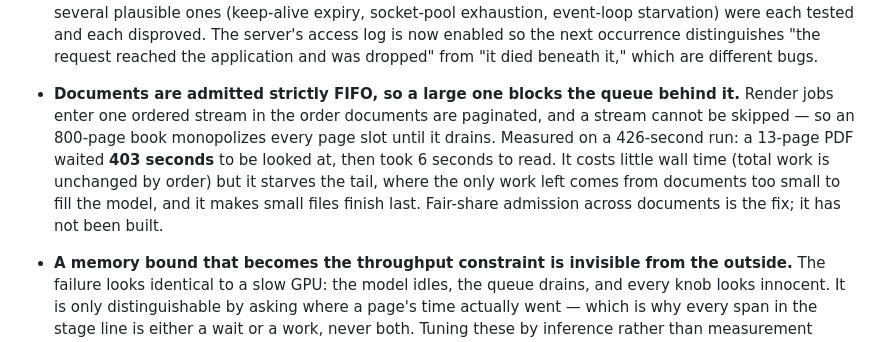
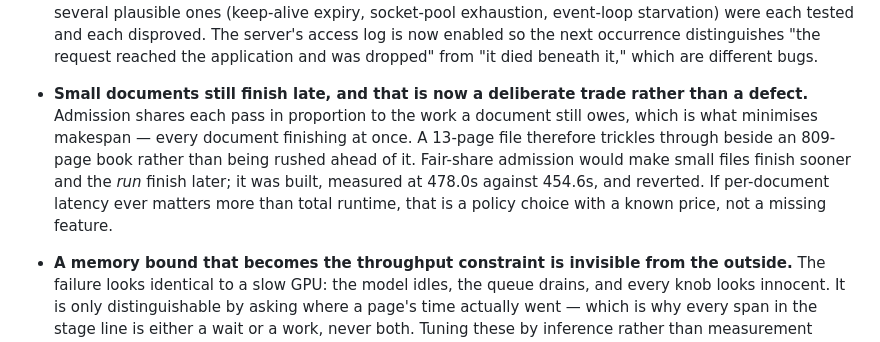
Before and after one commit to proafxin/citadel, a Markdown page: architecture.md, the part around one of its changes. GitHub-like rendering.

```diff
--- a/architecture.md
+++ b/architecture.md
@@ -565,13 +586,12 @@ design intends.
   each disproved. The server's access log is now enabled so the next occurrence distinguishes "the request
   reached the application and was dropped" from "it died beneath it," which are different bugs.
 
-- **Documents are admitted strictly FIFO, so a large one blocks the queue behind it.** Render jobs enter one
-  ordered stream in the order documents are paginated, and a stream cannot be skipped — so an 800-page book
-  monopolizes every page slot until it drains. Measured on a 426-second run: a 13-page PDF waited **403
-  seconds** to be looked at, then took 6 seconds to read. It costs little wall time (total work is unchanged
-  by order) but it starves the tail, where the only work left comes from documents too small to fill the
-  model, and it makes small files finish last. Fair-share admission across documents is the fix; it has not
-  been built.
+- **Small documents still finish late, and that is now a deliberate trade rather than a defect.** Admission
+  shares each pass in proportion to the work a document still owes, which is what minimises makespan — every
+  document finishing at once. A 13-page file therefore trickles through beside an 809-page book rather than
+  being rushed ahead of it. Fair-share admission would make small files finish sooner and the *run* finish
+  later; it was built, measured at 478.0s against 454.6s, and reverted. If per-document latency ever matters
+  more than total runtime, that is a policy choice with a known price, not a missing feature.
 
 - **A memory bound that becomes the throughput constraint is invisible from the outside.** The failure
   looks identical to a slow GPU: the model idles, the queue drains, and every knob looks innocent. It is
```
Also changed, not shown: other parts of architecture.md (+34 -13 lines).
